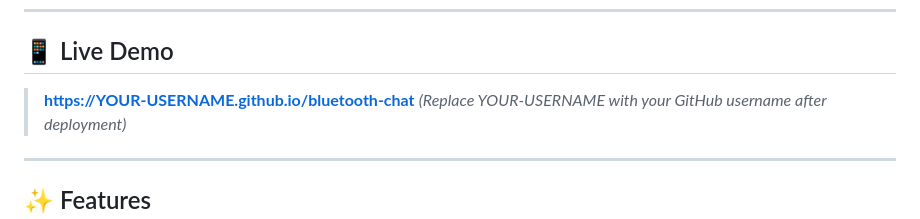
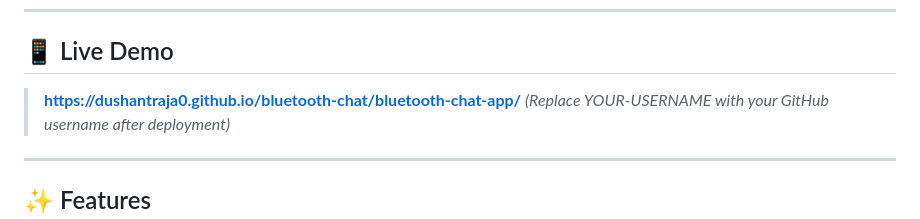
Before and after one commit to dushantraja0/bluetooth-chat, a Markdown page: README.md, the part around the change. GitHub-like rendering.

```diff
--- a/README.md
+++ b/README.md
@@ -11,7 +11,7 @@ A **WhatsApp-style** real-time chat application that connects two devices over *
 
 ## 📱 Live Demo
 
-> **[https://YOUR-USERNAME.github.io/bluetooth-chat](https://YOUR-USERNAME.github.io/bluetooth-chat)**
+> **https://dushantraja0.github.io/bluetooth-chat/bluetooth-chat-app/**
 > *(Replace YOUR-USERNAME with your GitHub username after deployment)*
 
 ---
```
